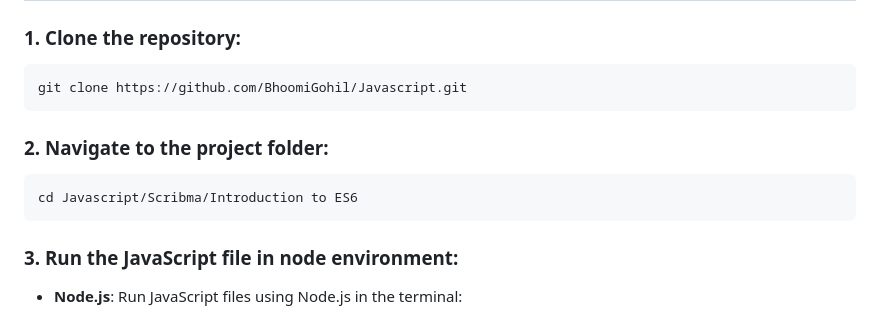
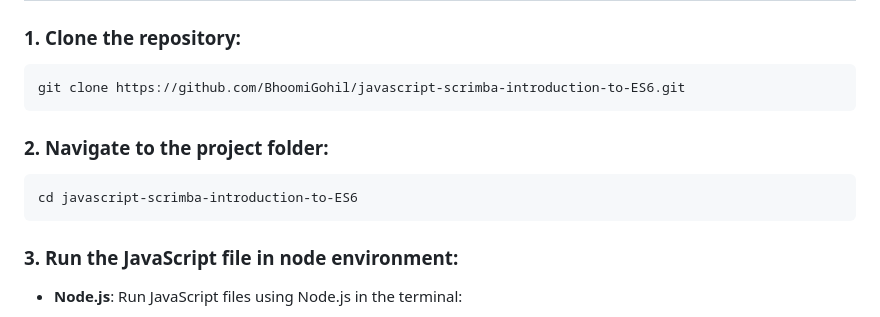
Before and after one commit to BhoomiGohil/Scrimba-ES6Course, a Markdown page: README.md, the part around the change. GitHub-like rendering.

````diff
--- a/README.md
+++ b/README.md
@@ -157,13 +157,13 @@ console.log(example6);
 ### 1. Clone the repository:
 
 ```bash
-git clone https://github.com/BhoomiGohil/Javascript.git
+git clone https://github.com/BhoomiGohil/javascript-scrimba-introduction-to-ES6.git
 ```
 
 ### 2. Navigate to the project folder:
 
 ```bash
-cd Javascript/Scribma/Introduction to ES6
+cd javascript-scrimba-introduction-to-ES6
 ```
 
 ### 3. Run the JavaScript file in node environment:
````
